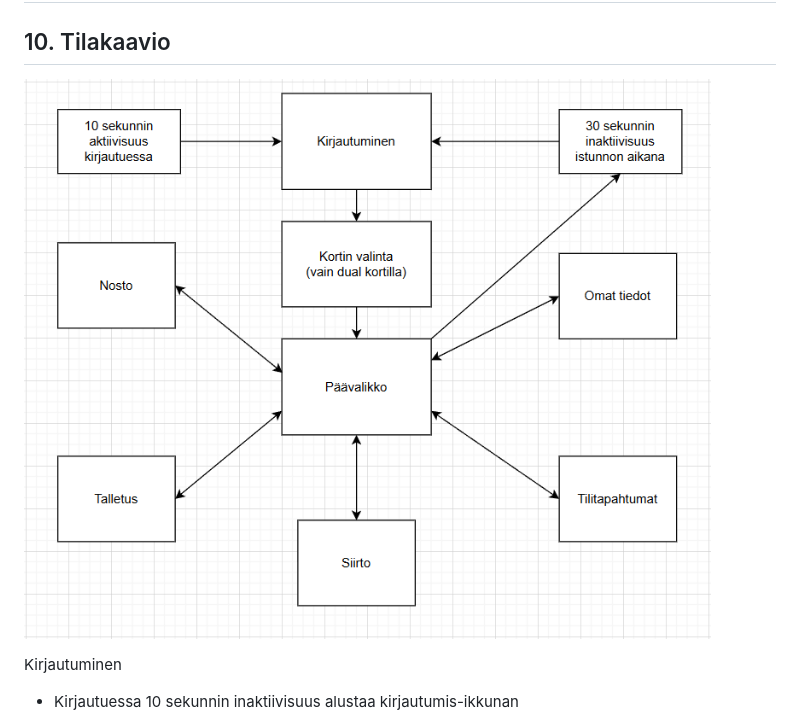
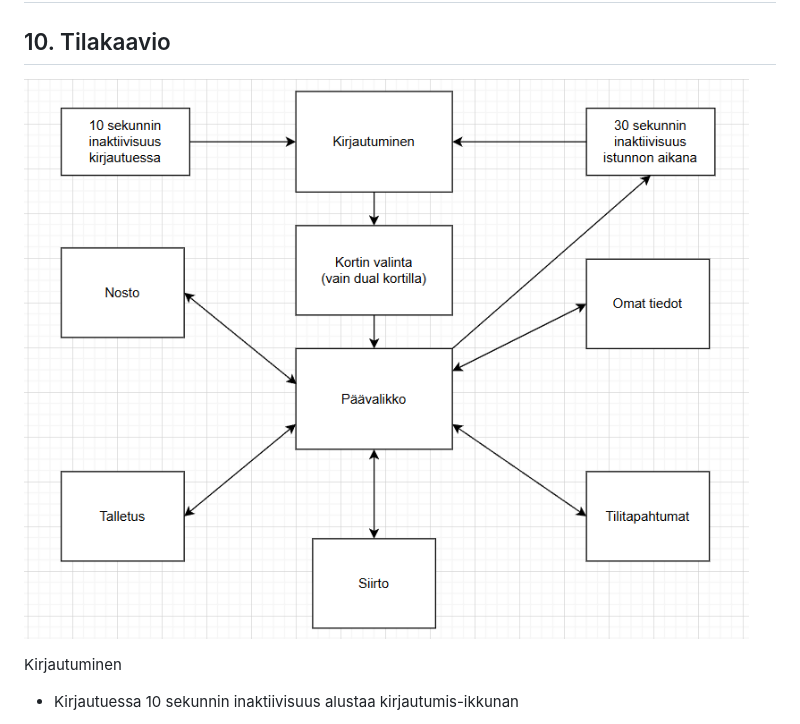
Before and after one commit to 25kmo-project/group_7, a Markdown page: README.md, the part around the change. Rendered like a GitHub page; pictures changed too: docs/Tilakaavio.png (deleted), docs/Tilakaavio_v1.0.png (added).

Commit message:
pieni virhe korjattu tilakaaviosta

```diff
--- a/README.md
+++ b/README.md
@@ -145,7 +145,7 @@ Tämä projekti toteuttaa pankkiautomaatin käyttöliittymän Qt:lla ja C++:lla.
 
 ## 10. Tilakaavio
 
-  ![Tilakaavio](./docs/Tilakaavio.png)
+  ![Tilakaavio](./docs/Tilakaavio_v1.0.png)
 
   Kirjautuminen
 - Kirjautuessa 10 sekunnin inaktiivisuus alustaa kirjautumis-ikkunan
```
